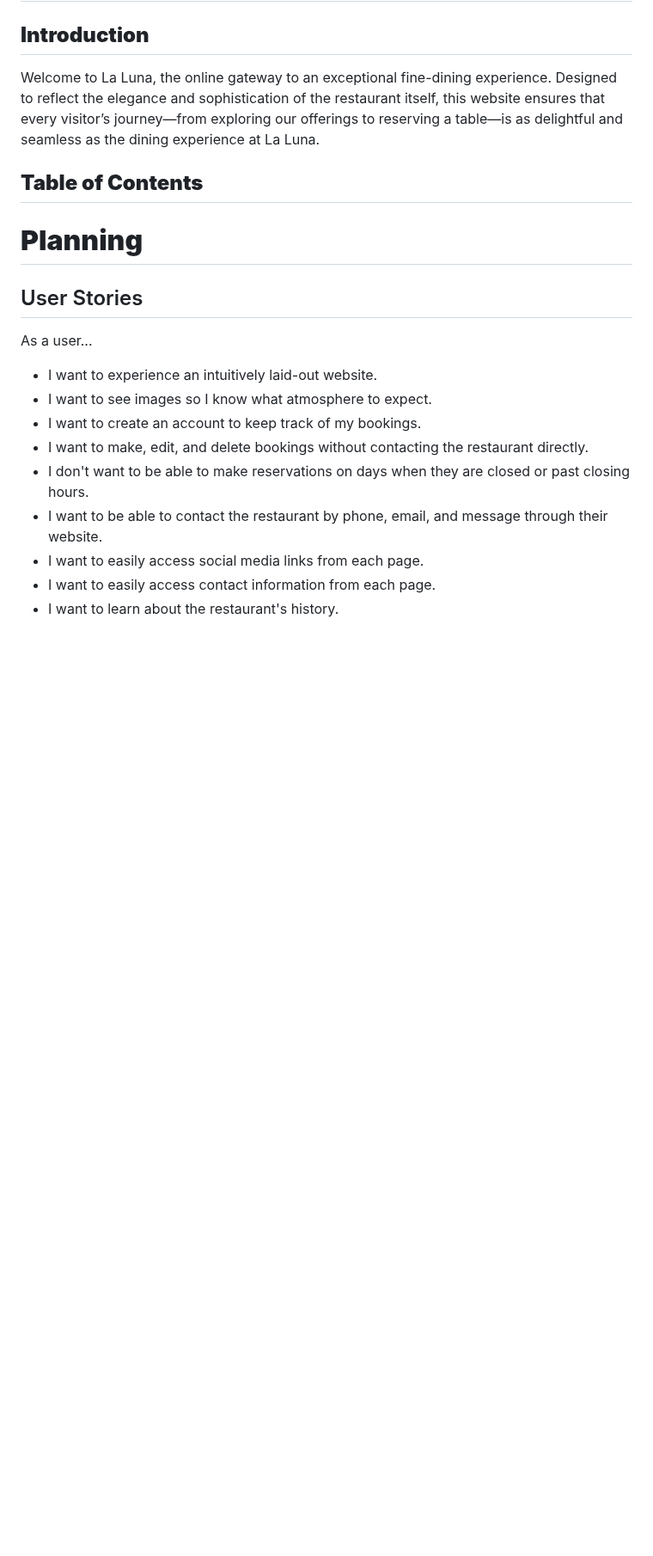
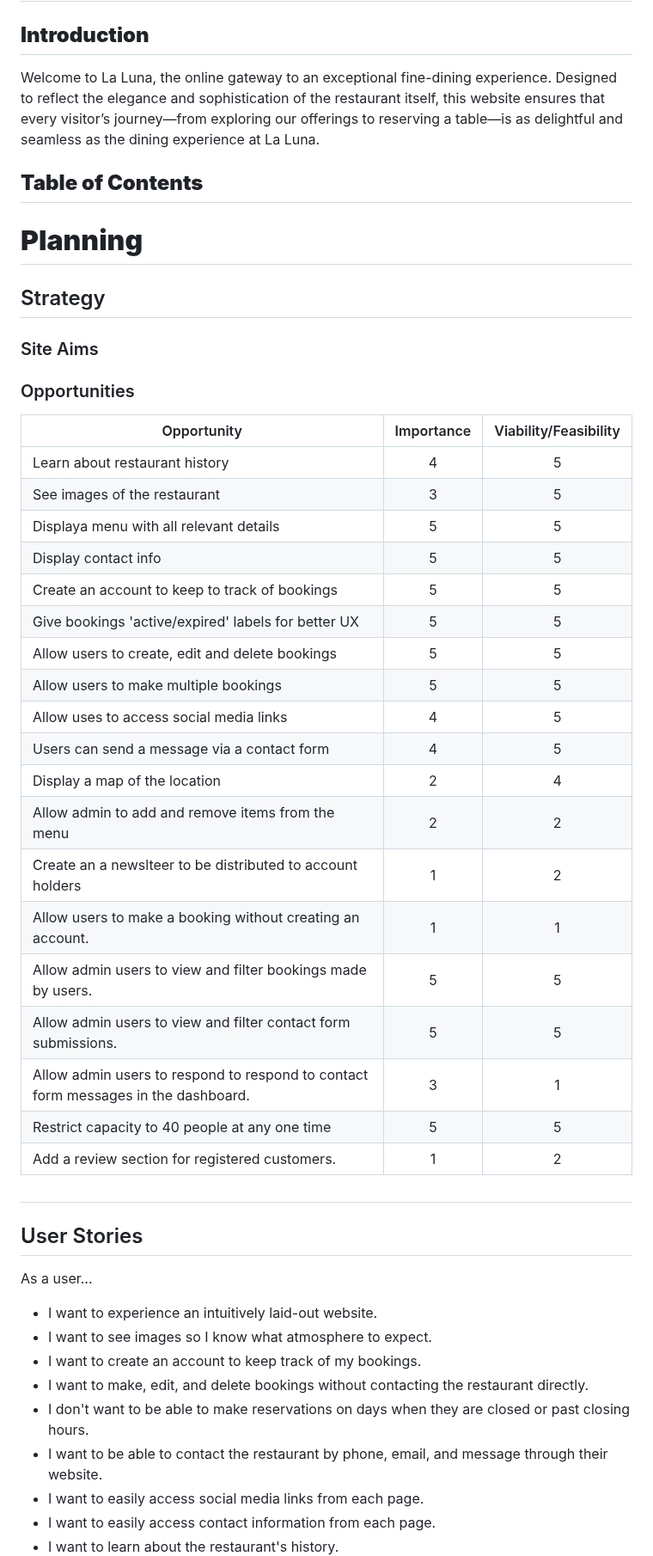
Before and after one commit to maevecrossan/la-luna, a Markdown page: README.md, the part around the change. Shown at 86% size. Rendered like a GitHub page; blank space fills up the shorter version.

Commit message:
Add opportunities table to 'strategy' section.

```diff
--- a/README.md
+++ b/README.md
@@ -7,6 +7,36 @@ Welcome to La Luna, the online gateway to an exceptional fine-dining experience.
 
 
 # **Planning**
+
+## Strategy
+
+### Site Aims
+
+### Opportunities
+
+Opportunity | Importance | Viability/Feasibility
+---|:---:|:---:|
+Learn about restaurant history | 4 | 5
+See images of the restaurant | 3 | 5
+Displaya menu with all relevant details | 5 | 5
+Display contact info | 5 | 5
+Create an account to keep to track of bookings | 5 | 5
+Give bookings 'active/expired' labels for better UX | 5 | 5
+Allow users to create, edit and delete bookings | 5 | 5
+Allow users to make multiple bookings | 5 | 5
+Allow uses to access social media links | 4 | 5
+Users can send a message via a contact form | 4 | 5
+Display a map of the location | 2 | 4
+Allow admin to add and remove items from the menu | 2 | 2
+Create an a newslteer to be distributed to account holders | 1 | 2
+Allow users to make a booking without creating an account. | 1 | 1
+Allow admin users to view and filter bookings made by users. | 5 | 5
+Allow admin users to view and filter contact form submissions. | 5 | 5
+Allow admin users to respond to respond to contact form messages in the dashboard. | 3 | 1
+Restrict capacity to 40 people at any one time | 5 | 5
+Add a review section for registered customers. | 1 | 2
+
+##
 
 ## User Stories
 
```
